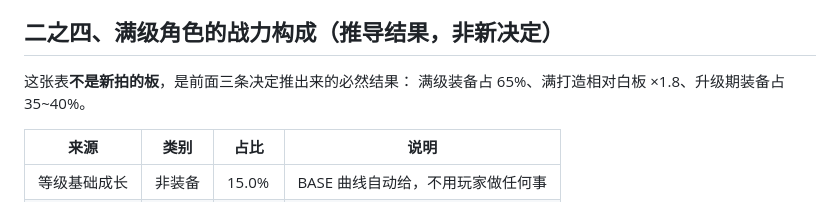
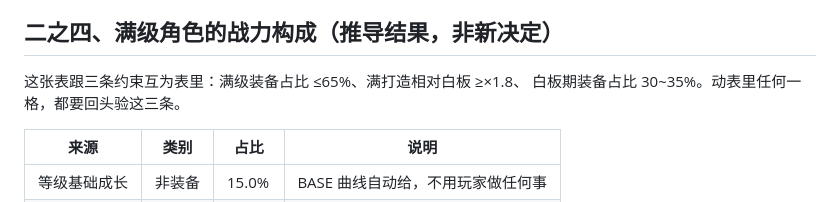
Before and after one commit to FlyingLxy/martialArtsWorld, a Markdown page: docs/数值基准.md, the part around the change. GitHub-like rendering.

Commit message:
修掉一句残留的旧数
二之四节开头还写着"是满级 65%、升级期 35~40% 推出来的必然结果"，
但这两个数已随天赋调整变成 62% 和 30~35%，而且表和约束的关系也反过来了
——现在是先有表再验约束，不是从约束推表。改成"互为表里，动任何一格
都要回头验这三条"。

Co-Authored-By: Claude Opus 5 (1M context) <noreply@anthropic.com>

```diff
--- a/docs/数值基准.md
+++ b/docs/数值基准.md
@@ -279,8 +279,8 @@ BASE.atk(1) / BASE.hp(1) / BASE.def(1) = 【待填】
 
 ## 二之四、满级角色的战力构成（推导结果，非新决定）
 
-这张表**不是新拍的板**，是前面三条决定推出来的必然结果：
-满级装备占 65%、满打造相对白板 ×1.8、升级期装备占 35~40%。
+这张表跟三条约束互为表里：满级装备占比 ≤65%、满打造相对白板 ≥×1.8、
+白板期装备占比 30~35%。动表里任何一格，都要回头验这三条。
 
 | 来源 | 类别 | 占比 | 说明 |
 |---|---|---|---|
```
